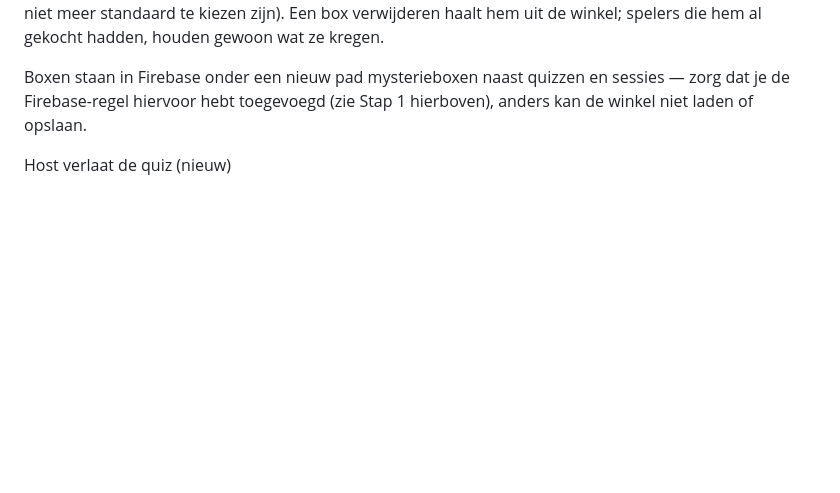
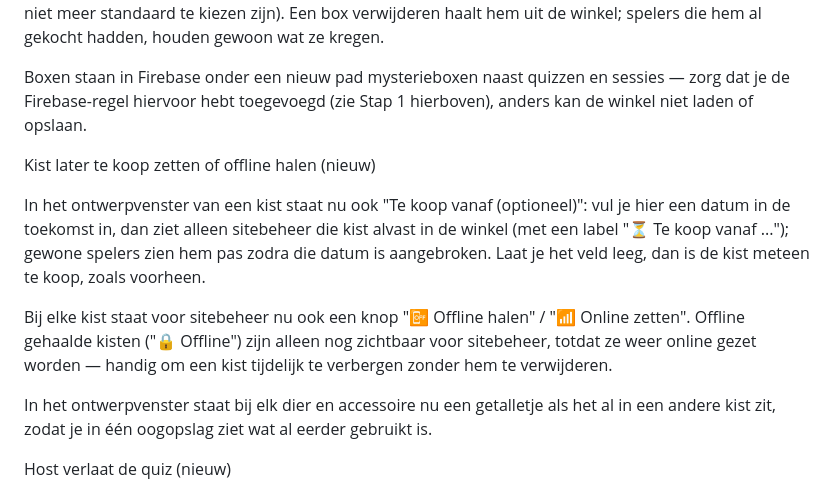
Before and after one commit to Petra-d00rnspleet/Quiz-site, a Markdown page: readme.md, the part around the change. GitHub-like rendering; blank space fills up the shorter version.

```diff
--- a/readme.md
+++ b/readme.md
@@ -174,6 +174,14 @@ Boxen ontwerpen doet sitebeheer (zie hieronder voor inloggen): log in en ga naar
 
 Boxen staan in Firebase onder een nieuw pad mysterieboxen naast quizzen en sessies — zorg dat je de Firebase-regel hiervoor hebt toegevoegd (zie Stap 1 hierboven), anders kan de winkel niet laden of opslaan.
 
+Kist later te koop zetten of offline halen (nieuw)
+
+In het ontwerpvenster van een kist staat nu ook "Te koop vanaf (optioneel)": vul je hier een datum in de toekomst in, dan ziet alleen sitebeheer die kist alvast in de winkel (met een label "⏳ Te koop vanaf ..."); gewone spelers zien hem pas zodra die datum is aangebroken. Laat je het veld leeg, dan is de kist meteen te koop, zoals voorheen.
+
+Bij elke kist staat voor sitebeheer nu ook een knop "📴 Offline halen" / "📶 Online zetten". Offline gehaalde kisten ("🔒 Offline") zijn alleen nog zichtbaar voor sitebeheer, totdat ze weer online gezet worden — handig om een kist tijdelijk te verbergen zonder hem te verwijderen.
+
+In het ontwerpvenster staat bij elk dier en accessoire nu een getalletje als het al in een andere kist zit, zodat je in één oogopslag ziet wat al eerder gebruikt is.
+
 Host verlaat de quiz (nieuw)
 
 Zodra de quizmaster op "Terug" of "Afronden" klikt, of het tabblad sluit / de verbinding verliest (via Firebase onDisconnect), wordt de sessie verwijderd. Alle spelers die op dat moment meedoen, zien meteen een scherm dat de quiz gestopt is en kunnen terug naar start.
```
